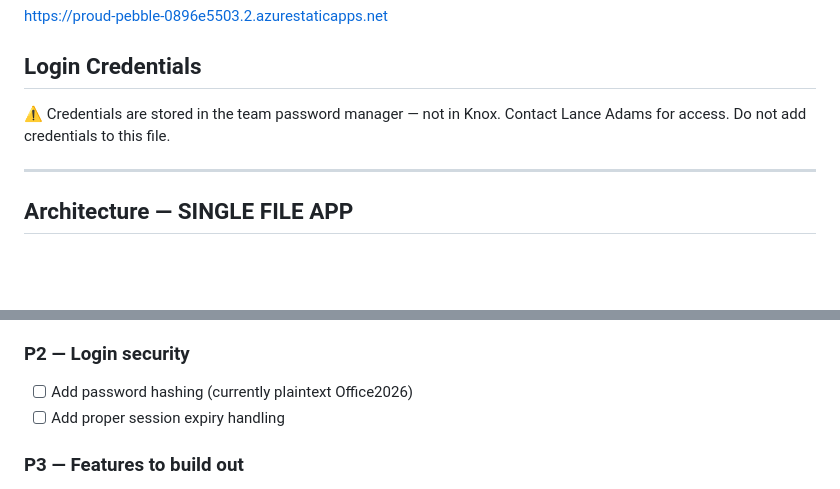
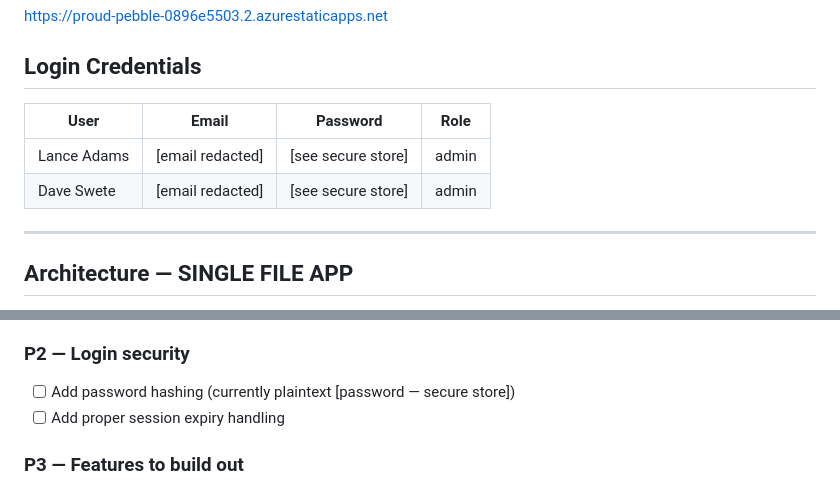
Before and after one commit to lance505504-tech/Knox, a Markdown page: projects/cape31/CAPE31_PROJECT_STATE.md, 2 parts joined by grey strips. Rendered like a GitHub page; blank space fills up the shorter version.

Commit message:
Knox: file upload 2026-04-05

```diff
--- a/projects/cape31/CAPE31_PROJECT_STATE.md
+++ b/projects/cape31/CAPE31_PROJECT_STATE.md
@@ -23,8 +25,10 @@
 https://proud-pebble-0896e5503.2.azurestaticapps.net
 
 ## Login Credentials
-⚠️ Credentials are stored in the team password manager — not in Knox.
-Contact Lance Adams for access. Do not add credentials to this file.
+| User | Email | Password | Role |
+|---|---|---|---|
+| Lance Adams | [email redacted] | [see secure store] | admin |
+| Dave Swete | [email redacted] | [see secure store] | admin |
 
 ---
 
@@ -65,7 +69,7 @@ Data included:
 - [ ] Test sail button allocation workflow end-to-end
 
 ### P2 — Login security
-- [ ] Add password hashing (currently plaintext Office2026)
+- [ ] Add password hashing (currently plaintext [password — secure store])
 - [ ] Add proper session expiry handling
 
 ### P3 — Features to build out
```
Also changed, not shown: other parts of projects/cape31/CAPE31_PROJECT_STATE.md (+2 -0 lines).
